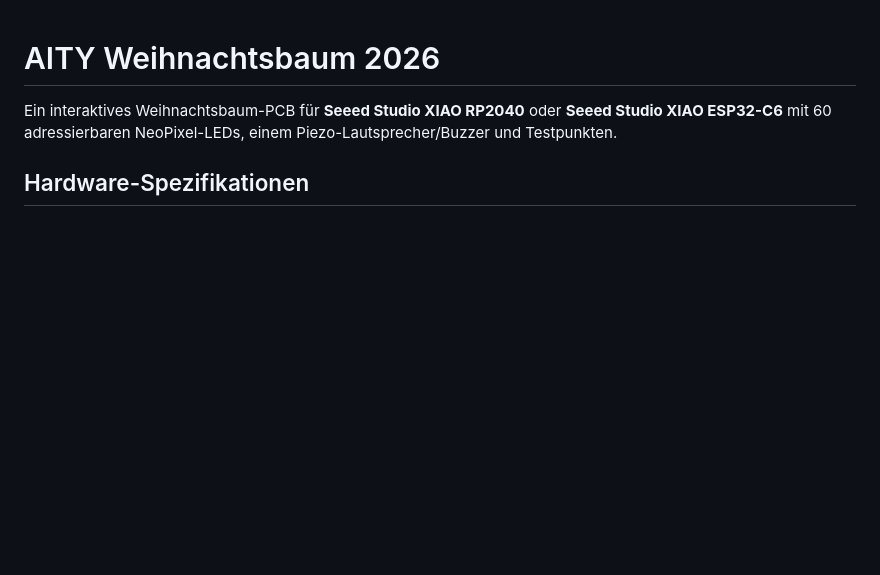
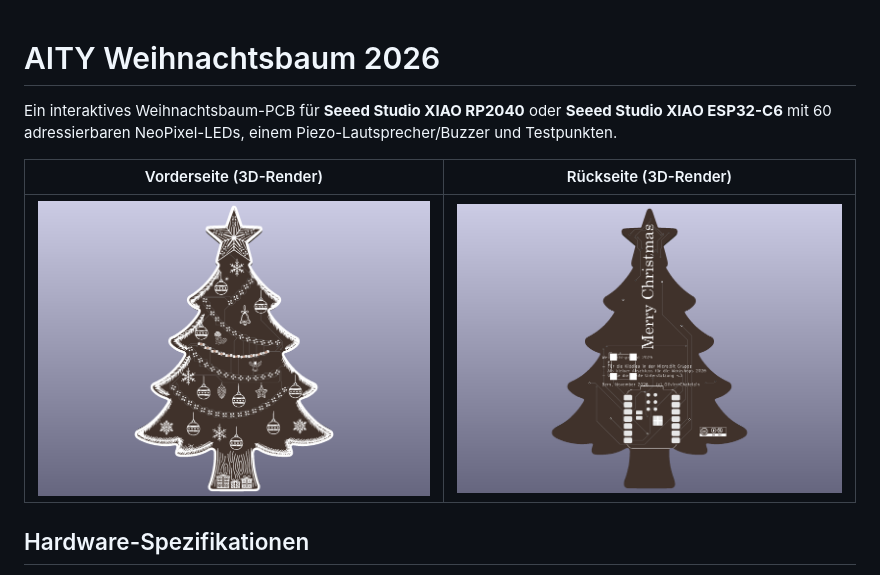
Before and after one commit to chatelao/aity-xmas-2026, a Markdown page: README.md, the part around the change. Rendered like a GitHub page; pictures changed too: kicad/images/aity-xmas-tree-2026-3D_Bottom.png (added), kicad/images/aity-xmas-tree-2026-3D_Top.png (added); blank space fills up the shorter version.

Commit message:
Include rendered 3D board views in README.md (#24)
Co-authored-by: chatelao <2461532+chatelao@users.noreply.github.com>

```diff
--- a/README.md
+++ b/README.md
@@ -1,6 +1,10 @@
 # AITY Weihnachtsbaum 2026
 
 Ein interaktives Weihnachtsbaum-PCB für **Seeed Studio XIAO RP2040** oder **Seeed Studio XIAO ESP32-C6** mit 60 adressierbaren NeoPixel-LEDs, einem Piezo-Lautsprecher/Buzzer und Testpunkten.
+
+| Vorderseite (3D-Render) | Rückseite (3D-Render) |
+| :---: | :---: |
+| ![AITY Weihnachtsbaum 2026 PCB — Vorderseite](kicad/images/aity-xmas-tree-2026-3D_Top.png) | ![AITY Weihnachtsbaum 2026 PCB — Rückseite](kicad/images/aity-xmas-tree-2026-3D_Bottom.png) |
 
 ## Hardware-Spezifikationen
 
```
